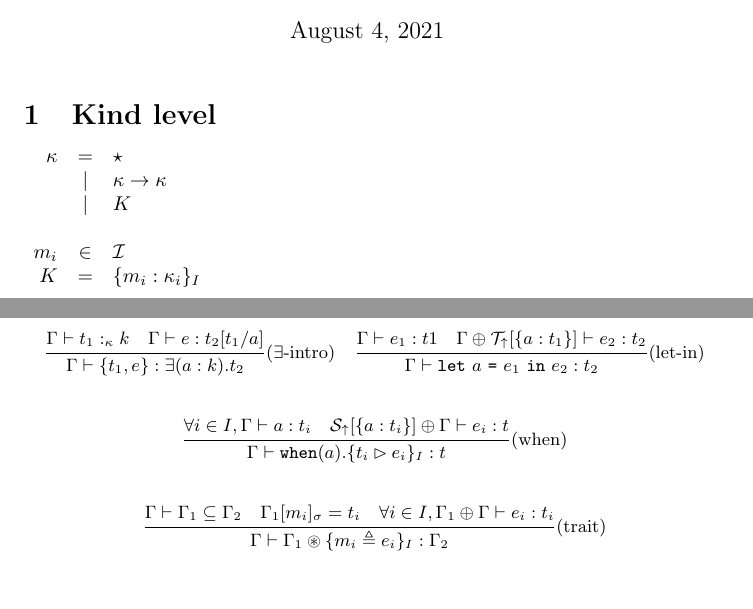
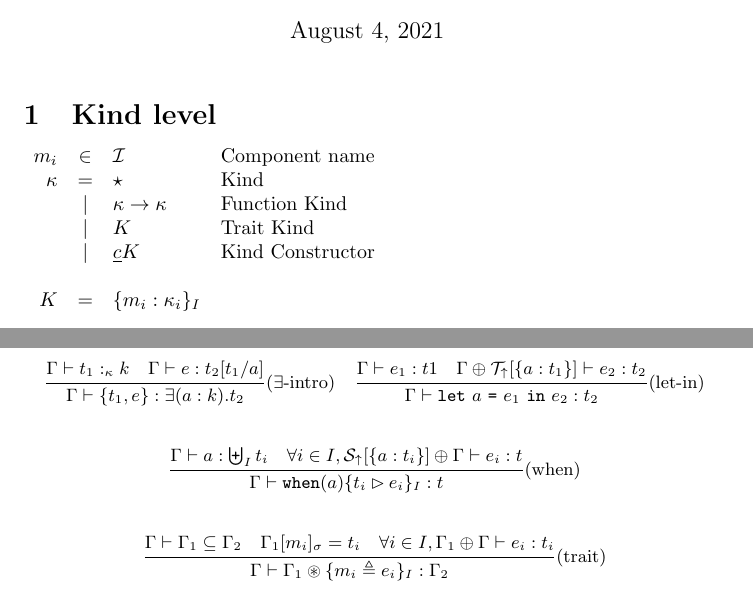
Before and after one commit to lambe-lang/specification, a LaTeX document (formalism/lambe.tex): two parts of pages 1 and 9 of 9, joined at a grey line, cut so that both start at the same text. Compiled offline with pdfLaTeX.

Commit message:
Spec: still in progress

```diff
--- a/formalism/lambe.tex
+++ b/formalism/lambe.tex
@@ -96,13 +96,14 @@
     \section{Kind level}\label{sec:kind-level}
 
     \begin{math}
-        \begin{array}{rcll}
+        \begin{array}{rclp{5cm}}
+            m_i    & \in  & {\cal I}                  & Component name \\
             \kappa
-            & =    & \star                     \\
-            & \mid & \kappa \rightarrow \kappa \\
-            & \mid & K                         \\
+            & =    & \star                     & Kind              \\
+            & \mid & \kappa \rightarrow \kappa & Function Kind     \\
+            & \mid & K                         & Trait Kind        \\
+            & \mid & \underline{c} K           & Kind Constructor  \\
             \\
-            m_i & \in & {\cal I} \\
             K & =                  & \{ m_i:\kappa_i \}_I \\
         \end{array}
     \end{math}
```
Also changed, not shown: README.md, formalism/lambe.pdf, formalism/lambe.tex (12 more changed lines), 6 other files.
